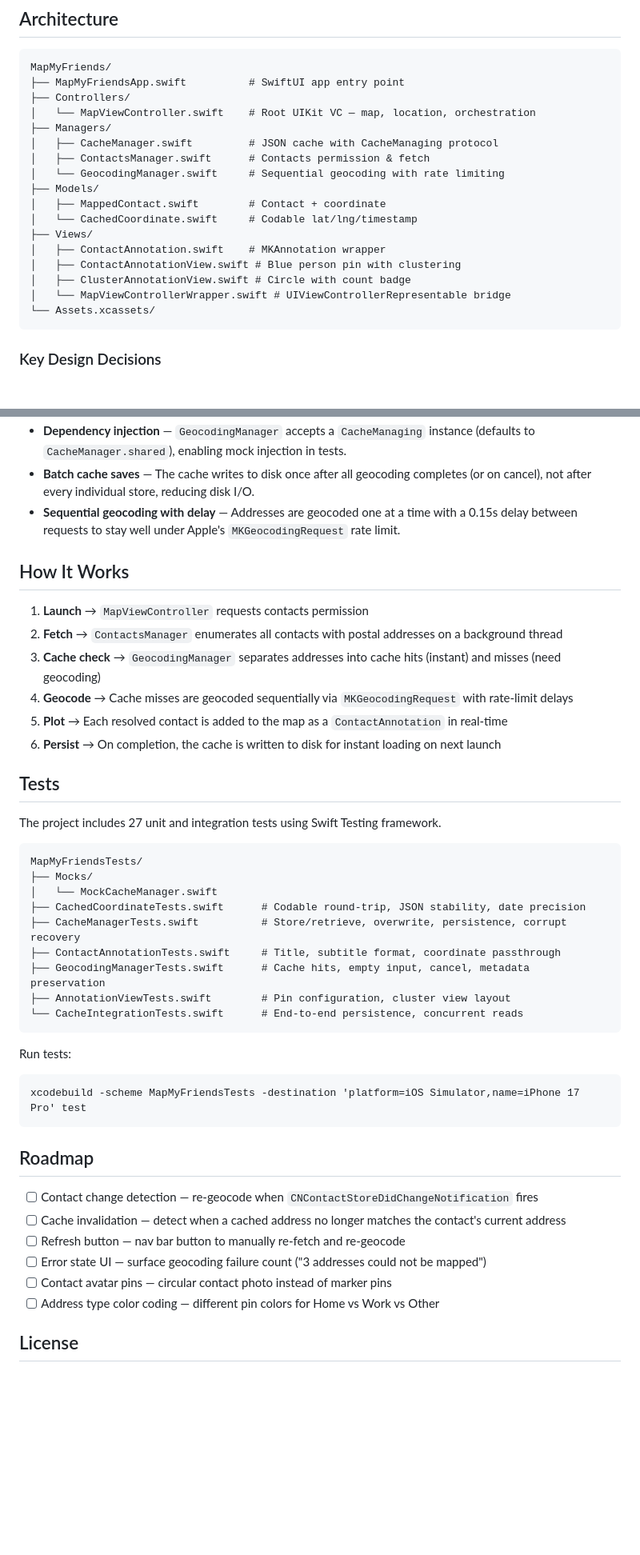
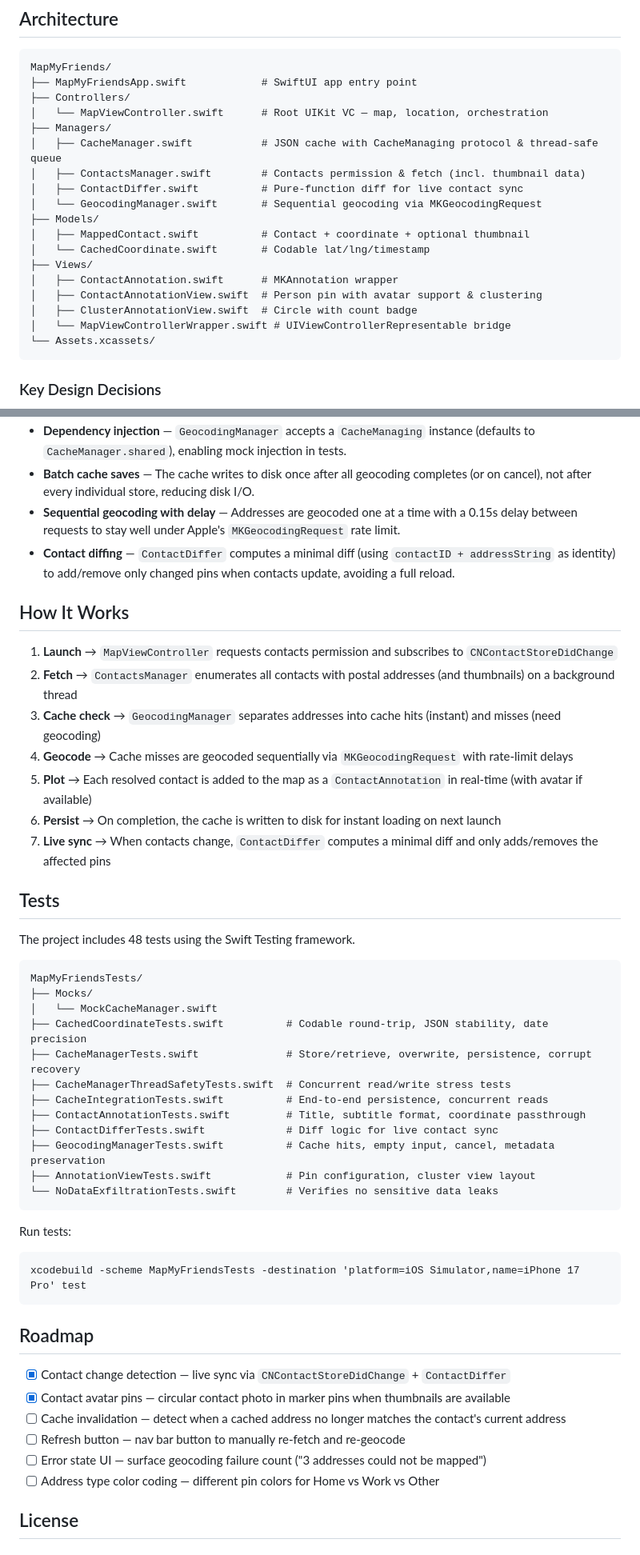
Before and after one commit to mfyameen/MapMyFriends, a Markdown page: README.md, 2 parts joined by grey strips. Shown at 80% size. GitHub-like rendering; blank space fills up the shorter version.

````diff
--- a/README.md
+++ b/README.md
@@ -44,20 +46,21 @@ The app will prompt for Contacts and Location permissions on first launch.
 
 ```
 MapMyFriends/
-├── MapMyFriendsApp.swift          # SwiftUI app entry point
+├── MapMyFriendsApp.swift            # SwiftUI app entry point
 ├── Controllers/
-│   └── MapViewController.swift    # Root UIKit VC — map, location, orchestration
+│   └── MapViewController.swift      # Root UIKit VC — map, location, orchestration
 ├── Managers/
-│   ├── CacheManager.swift         # JSON cache with CacheManaging protocol
-│   ├── ContactsManager.swift      # Contacts permission & fetch
-│   └── GeocodingManager.swift     # Sequential geocoding with rate limiting
+│   ├── CacheManager.swift           # JSON cache with CacheManaging protocol & thread-safe queue
+│   ├── ContactsManager.swift        # Contacts permission & fetch (incl. thumbnail data)
+│   ├── ContactDiffer.swift          # Pure-function diff for live contact sync
+│   └── GeocodingManager.swift       # Sequential geocoding via MKGeocodingRequest
 ├── Models/
-│   ├── MappedContact.swift        # Contact + coordinate
-│   └── CachedCoordinate.swift     # Codable lat/lng/timestamp
+│   ├── MappedContact.swift          # Contact + coordinate + optional thumbnail
+│   └── CachedCoordinate.swift       # Codable lat/lng/timestamp
 ├── Views/
-│   ├── ContactAnnotation.swift    # MKAnnotation wrapper
-│   ├── ContactAnnotationView.swift # Blue person pin with clustering
-│   ├── ClusterAnnotationView.swift # Circle with count badge
+│   ├── ContactAnnotation.swift      # MKAnnotation wrapper
+│   ├── ContactAnnotationView.swift  # Person pin with avatar support & clustering
+│   ├── ClusterAnnotationView.swift  # Circle with count badge
 │   └── MapViewControllerWrapper.swift # UIViewControllerRepresentable bridge
 └── Assets.xcassets/
 ```
@@ -70,30 +73,35 @@ MapMyFriends/
 - **Dependency injection** — `GeocodingManager` accepts a `CacheManaging` instance (defaults to `CacheManager.shared`), enabling mock injection in tests.
 - **Batch cache saves** — The cache writes to disk once after all geocoding completes (or on cancel), not after every individual store, reducing disk I/O.
 - **Sequential geocoding with delay** — Addresses are geocoded one at a time with a 0.15s delay between requests to stay well under Apple's `MKGeocodingRequest` rate limit.
+- **Contact diffing** — `ContactDiffer` computes a minimal diff (using `contactID + addressString` as identity) to add/remove only changed pins when contacts update, avoiding a full reload.
 
 ## How It Works
 
-1. **Launch** → `MapViewController` requests contacts permission
-2. **Fetch** → `ContactsManager` enumerates all contacts with postal addresses on a background thread
+1. **Launch** → `MapViewController` requests contacts permission and subscribes to `CNContactStoreDidChange`
+2. **Fetch** → `ContactsManager` enumerates all contacts with postal addresses (and thumbnails) on a background thread
 3. **Cache check** → `GeocodingManager` separates addresses into cache hits (instant) and misses (need geocoding)
 4. **Geocode** → Cache misses are geocoded sequentially via `MKGeocodingRequest` with rate-limit delays
-5. **Plot** → Each resolved contact is added to the map as a `ContactAnnotation` in real-time
+5. **Plot** → Each resolved contact is added to the map as a `ContactAnnotation` in real-time (with avatar if available)
 6. **Persist** → On completion, the cache is written to disk for instant loading on next launch
+7. **Live sync** → When contacts change, `ContactDiffer` computes a minimal diff and only adds/removes the affected pins
 
 ## Tests
 
-The project includes 27 unit and integration tests using Swift Testing framework.
+The project includes 48 tests using the Swift Testing framework.
 
 ```
 MapMyFriendsTests/
 ├── Mocks/
 │   └── MockCacheManager.swift
-├── CachedCoordinateTests.swift      # Codable round-trip, JSON stability, date precision
-├── CacheManagerTests.swift          # Store/retrieve, overwrite, persistence, corrupt recovery
-├── ContactAnnotationTests.swift     # Title, subtitle format, coordinate passthrough
-├── GeocodingManagerTests.swift      # Cache hits, empty input, cancel, metadata preservation
-├── AnnotationViewTests.swift        # Pin configuration, cluster view layout
-└── CacheIntegrationTests.swift      # End-to-end persistence, concurrent reads
+├── CachedCoordinateTests.swift          # Codable round-trip, JSON stability, date precision
+├── CacheManagerTests.swift              # Store/retrieve, overwrite, persistence, corrupt recovery
+├── CacheManagerThreadSafetyTests.swift  # Concurrent read/write stress tests
+├── CacheIntegrationTests.swift          # End-to-end persistence, concurrent reads
+├── ContactAnnotationTests.swift         # Title, subtitle format, coordinate passthrough
+├── ContactDifferTests.swift             # Diff logic for live contact sync
+├── GeocodingManagerTests.swift          # Cache hits, empty input, cancel, metadata preservation
+├── AnnotationViewTests.swift            # Pin configuration, cluster view layout
+└── NoDataExfiltrationTests.swift        # Verifies no sensitive data leaks
 ```
 
 Run tests:
@@ -103,11 +111,11 @@ xcodebuild -scheme MapMyFriendsTests -destination 'platform=iOS Simulator,name=i
 
 ## Roadmap
 
-- [ ] Contact change detection — re-geocode when `CNContactStoreDidChangeNotification` fires
+- [x] Contact change detection — live sync via `CNContactStoreDidChange` + `ContactDiffer`
+- [x] Contact avatar pins — circular contact photo in marker pins when thumbnails are available
 - [ ] Cache invalidation — detect when a cached address no longer matches the contact's current address
 - [ ] Refresh button — nav bar button to manually re-fetch and re-geocode
 - [ ] Error state UI — surface geocoding failure count ("3 addresses could not be mapped")
-- [ ] Contact avatar pins — circular contact photo instead of marker pins
 - [ ] Address type color coding — different pin colors for Home vs Work vs Other
 
 ## License
````
Also changed, not shown: other parts of README.md (+3 -1 lines), MapMyFriendsTests/test-plan.MD (+34 -25 lines), plan.MD (+93 -69 lines).
